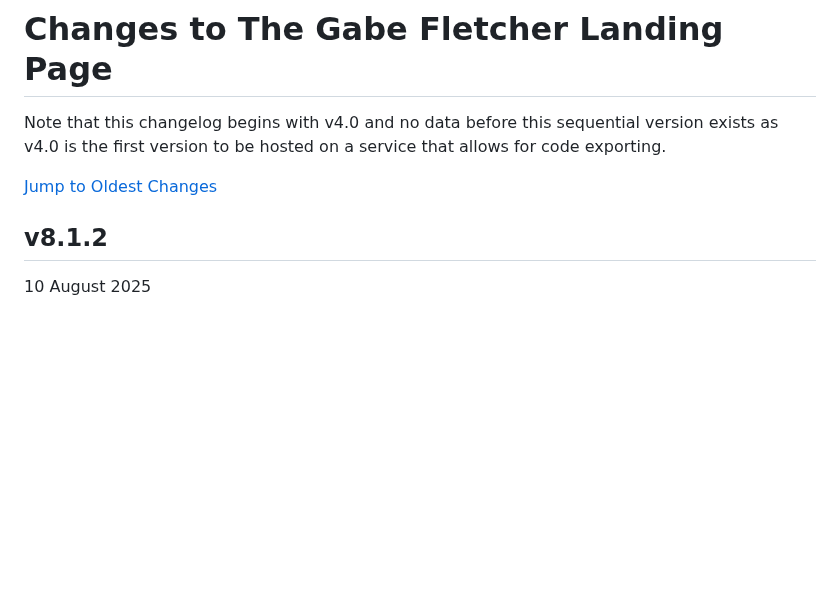
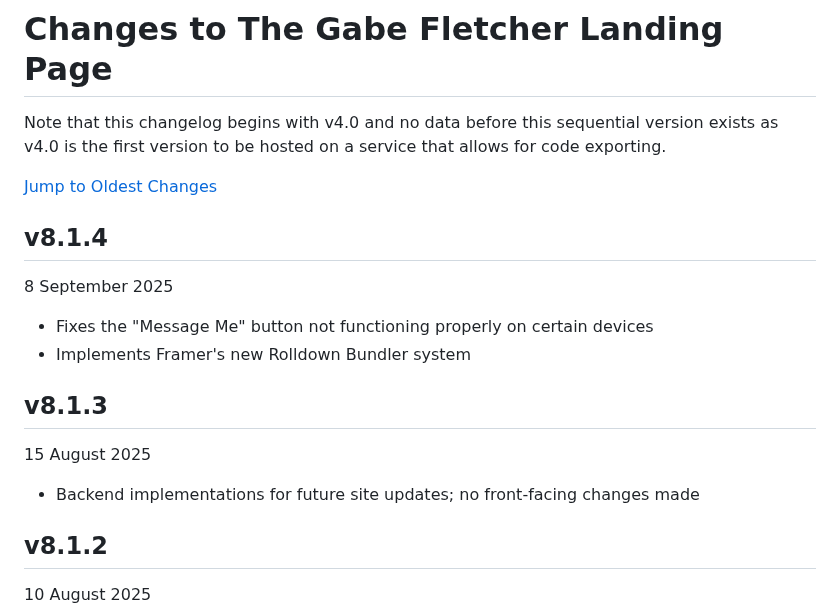
Before and after one commit to gabefletch/site, a Markdown page: changes.md, the part around the change. Drawn GitHub-style; blank space fills up the shorter version.

```diff
--- a/changes.md
+++ b/changes.md
@@ -2,6 +2,15 @@
 Note that this changelog begins with v4.0 and no data before this sequential version exists as v4.0 is the first version to be hosted on a service that allows for code exporting.<br>
 
 [Jump to Oldest Changes](https://github.com/gabefletch/site/blob/main/changes.md#v40)
+
+## v8.1.4
+8 September 2025
+- Fixes the "Message Me" button not functioning properly on certain devices
+- Implements Framer's new Rolldown Bundler system
+
+## v8.1.3
+15 August 2025
+- Backend implementations for future site updates; no front-facing changes made
 
 ## v8.1.2
 10 August 2025
```
